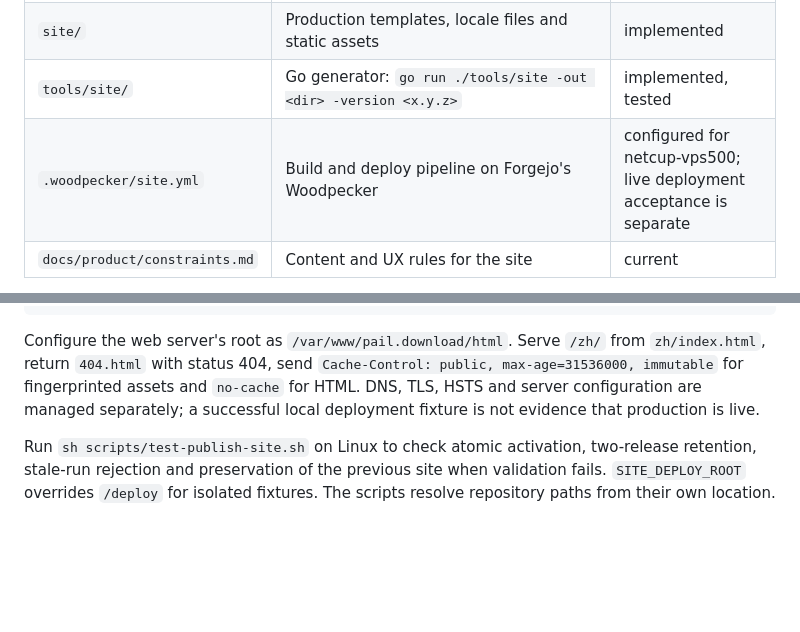
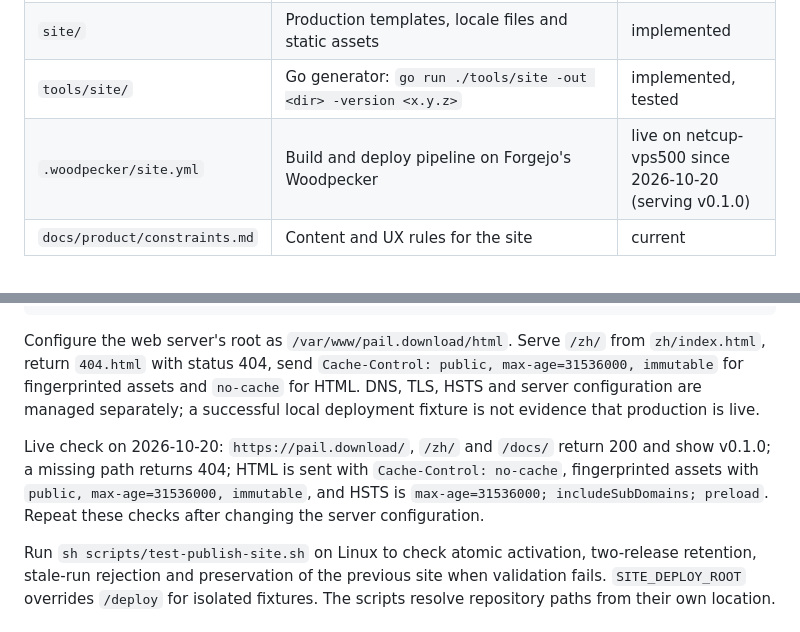
Before and after one commit to DejavuMoe/Pail, a Markdown page: docs/site.md, 2 parts joined by grey strips. Drawn GitHub-style; blank space fills up the shorter version.

```diff
--- a/docs/site.md
+++ b/docs/site.md
@@ -7,7 +7,7 @@ The public website lives in this repository next to the application. It is a sta
 | `designs/pail-site/` | Reviewable prototype (landing page `index.html`, `styles.css`, `i18n.js`, `app.js`; docs pages `docs*.html`, `changelog*.html`, `license*.html` with `docs.css`, `docs.js`; `tweaks.js` is a review-only control panel) plus the prototype-first-ui records (`_d_meta.json`, `ui-contract.json`, `content-inventory.json`, `design-sources.json`) | approved 2026-10-20 |
 | `site/` | Production templates, locale files and static assets | implemented |
 | `tools/site/` | Go generator: `go run ./tools/site -out <dir> -version <x.y.z>` | implemented, tested |
-| `.woodpecker/site.yml` | Build and deploy pipeline on Forgejo's Woodpecker | configured for netcup-vps500; live deployment acceptance is separate |
+| `.woodpecker/site.yml` | Build and deploy pipeline on Forgejo's Woodpecker | live on netcup-vps500 since 2026-10-20 (serving v0.1.0) |
 | `docs/product/constraints.md` | Content and UX rules for the site | current |
 
 Only the site uses the `prototype-first-ui` and `baoyu-design` skills (see `AGENTS.md`). A visible change starts in `designs/pail-site/`, is approved, and is then implemented in `site/` in a separate commit.
@@ -108,6 +108,8 @@ The publish step mounts `/var/www/pail.download:/deploy`; no SSH deployment secr
 
 Configure the web server's root as `/var/www/pail.download/html`. Serve `/zh/` from `zh/index.html`, return `404.html` with status 404, send `Cache-Control: public, max-age=31536000, immutable` for fingerprinted assets and `no-cache` for HTML. DNS, TLS, HSTS and server configuration are managed separately; a successful local deployment fixture is not evidence that production is live.
 
+Live check on 2026-10-20: `https://pail.download/`, `/zh/` and `/docs/` return 200 and show v0.1.0; a missing path returns 404; HTML is sent with `Cache-Control: no-cache`, fingerprinted assets with `public, max-age=31536000, immutable`, and HSTS is `max-age=31536000; includeSubDomains; preload`. Repeat these checks after changing the server configuration.
+
 Run `sh scripts/test-publish-site.sh` on Linux to check atomic activation, two-release retention, stale-run rejection and preservation of the previous site when validation fails. `SITE_DEPLOY_ROOT` overrides `/deploy` for isolated fixtures. The scripts resolve repository paths from their own location.
 
 ## Preview
```
Also changed, not shown: docs/status.md (+4 -2 lines).
